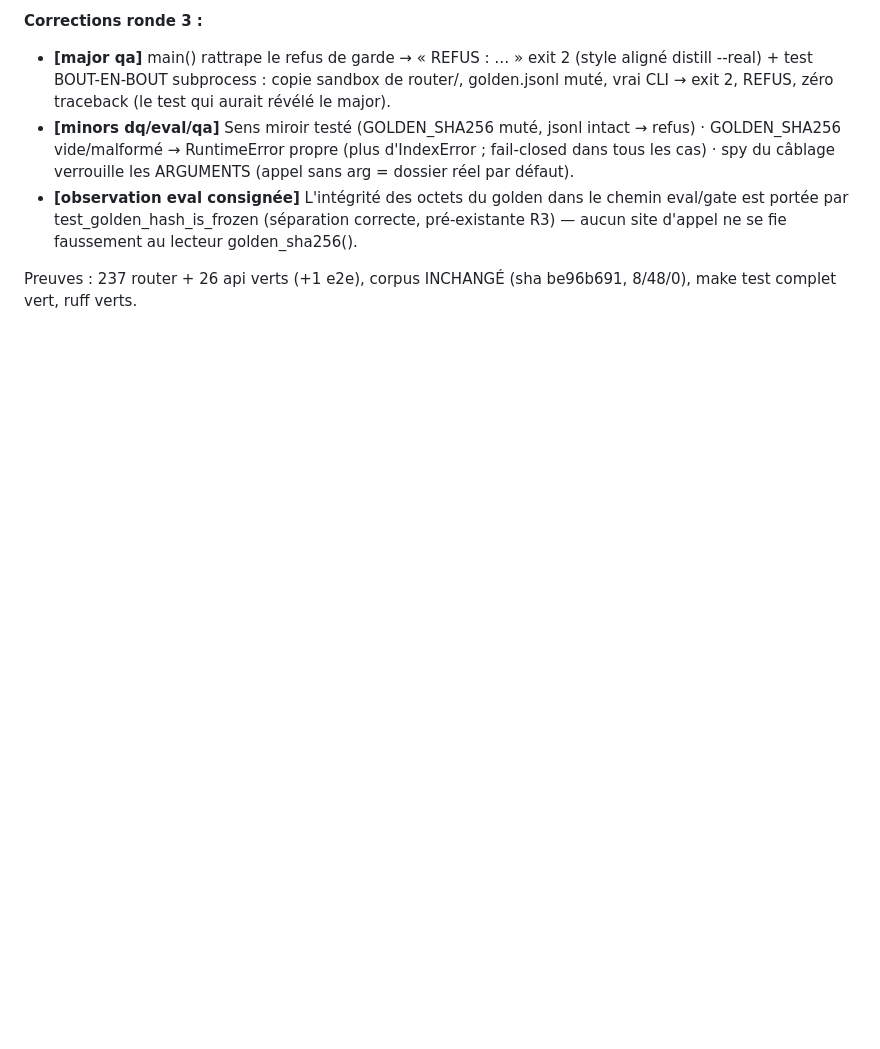
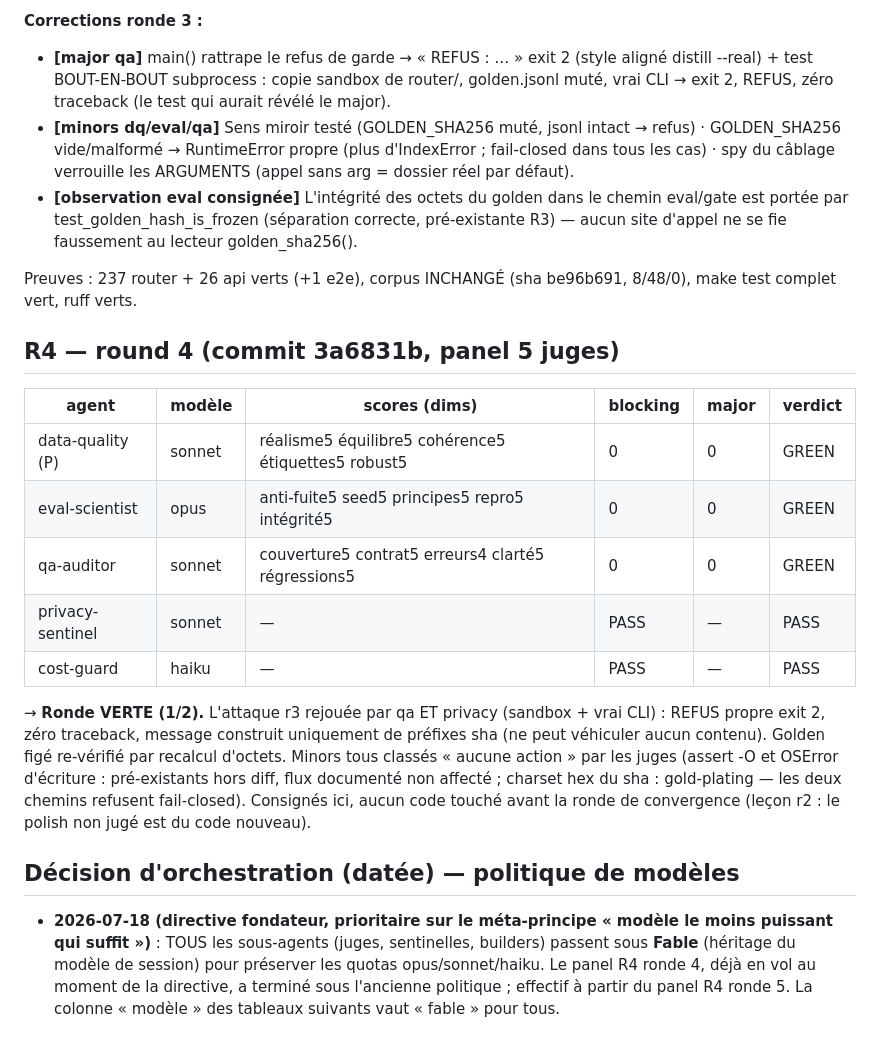
Before and after one commit to nicolleremanto/sobrio-outil-, a Markdown page: router/CONVERGENCE_LEDGER.md, the part around the change. GitHub-like rendering; blank space fills up the shorter version.

Commit message:
docs(router): R4 ronde 4 VERTE (1/2) + directive fondateur : tous les sous-agents sous Fable
Co-Authored-By: Claude Fable 5 <noreply@anthropic.com>

```diff
--- a/router/CONVERGENCE_LEDGER.md
+++ b/router/CONVERGENCE_LEDGER.md
@@ -886,3 +886,32 @@ contrat documenté de main() (« message propre + exit 2 »).
 
 Preuves : 237 router + 26 api verts (+1 e2e), corpus INCHANGÉ (sha be96b691,
 8/48/0), make test complet vert, ruff verts.
+
+## R4 — round 4 (commit 3a6831b, panel 5 juges)
+
+| agent            | modèle | scores (dims)                                       | blocking | major | verdict |
+|------------------|--------|-----------------------------------------------------|----------|-------|---------|
+| data-quality (P) | sonnet | réalisme5 équilibre5 cohérence5 étiquettes5 robust5 | 0        | 0     | GREEN   |
+| eval-scientist   | opus   | anti-fuite5 seed5 principes5 repro5 intégrité5      | 0        | 0     | GREEN   |
+| qa-auditor       | sonnet | couverture5 contrat5 erreurs4 clarté5 régressions5  | 0        | 0     | GREEN   |
+| privacy-sentinel | sonnet | —                                                   | PASS     | —     | PASS    |
+| cost-guard       | haiku  | —                                                   | PASS     | —     | PASS    |
+
+→ **Ronde VERTE (1/2).** L'attaque r3 rejouée par qa ET privacy (sandbox +
+vrai CLI) : REFUS propre exit 2, zéro traceback, message construit
+uniquement de préfixes sha (ne peut véhiculer aucun contenu). Golden figé
+re-vérifié par recalcul d'octets. Minors tous classés « aucune action » par
+les juges (assert -O et OSError d'écriture : pré-existants hors diff, flux
+documenté non affecté ; charset hex du sha : gold-plating — les deux chemins
+refusent fail-closed). Consignés ici, aucun code touché avant la ronde de
+convergence (leçon r2 : le polish non jugé est du code nouveau).
+
+## Décision d'orchestration (datée) — politique de modèles
+
+- **2026-07-18 (directive fondateur, prioritaire sur le méta-principe
+  « modèle le moins puissant qui suffit »)** : TOUS les sous-agents (juges,
+  sentinelles, builders) passent sous **Fable** (héritage du modèle de
+  session) pour préserver les quotas opus/sonnet/haiku. Le panel R4 ronde 4,
+  déjà en vol au moment de la directive, a terminé sous l'ancienne
+  politique ; effectif à partir du panel R4 ronde 5. La colonne « modèle »
+  des tableaux suivants vaut « fable » pour tous.
```
